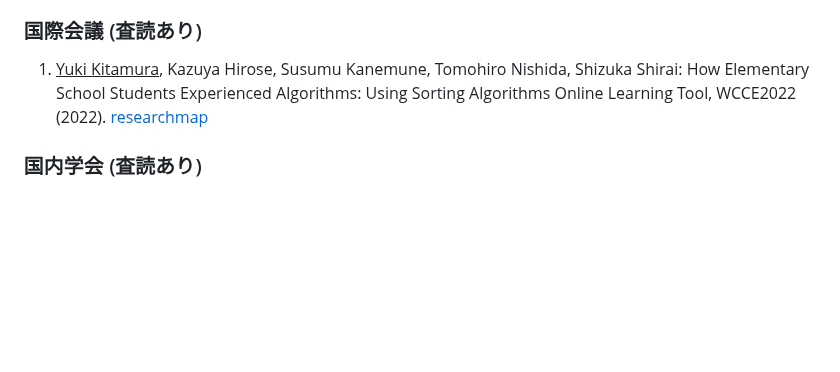
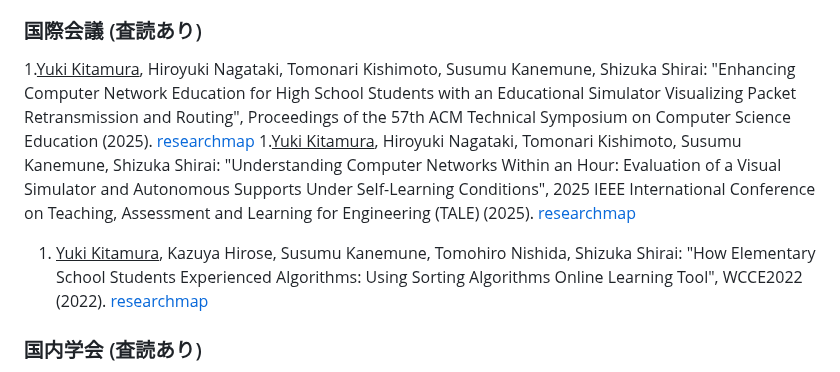
Before and after one commit to Pro-ktmr/Pro-ktmr.github.io, a Markdown page: index.md, the part around the change. GitHub-like rendering; blank space fills up the shorter version.

```diff
--- a/index.md
+++ b/index.md
@@ -51,7 +51,9 @@ title: "プロフィール"
 
 ### 国際会議 (査読あり)
 
-1. <u>Yuki Kitamura</u>, Kazuya Hirose, Susumu Kanemune, Tomohiro Nishida, Shizuka Shirai: How Elementary School Students Experienced Algorithms: Using Sorting Algorithms Online Learning Tool, WCCE2022 (2022). [researchmap](https://researchmap.jp/yuki-kitamura/misc/43753196)
+1.<u>Yuki Kitamura</u>, Hiroyuki Nagataki, Tomonari Kishimoto, Susumu Kanemune, Shizuka Shirai: "Enhancing Computer Network Education for High School Students with an Educational Simulator Visualizing Packet Retransmission and Routing", Proceedings of the 57th ACM Technical Symposium on Computer Science Education (2025). [researchmap](https://researchmap.jp/yuki-kitamura/published_papers/51873176)
+1.<u>Yuki Kitamura</u>, Hiroyuki Nagataki, Tomonari Kishimoto, Susumu Kanemune, Shizuka Shirai: "Understanding Computer Networks Within an Hour: Evaluation of a Visual Simulator and Autonomous Supports Under Self-Learning Conditions", 2025 IEEE International Conference on Teaching, Assessment and Learning for Engineering (TALE) (2025). [researchmap](https://researchmap.jp/yuki-kitamura/published_papers/51873157)
+1. <u>Yuki Kitamura</u>, Kazuya Hirose, Susumu Kanemune, Tomohiro Nishida, Shizuka Shirai: "How Elementary School Students Experienced Algorithms: Using Sorting Algorithms Online Learning Tool", WCCE2022 (2022). [researchmap](https://researchmap.jp/yuki-kitamura/misc/43753196)
 
 ### 国内学会 (査読あり)
 
```
